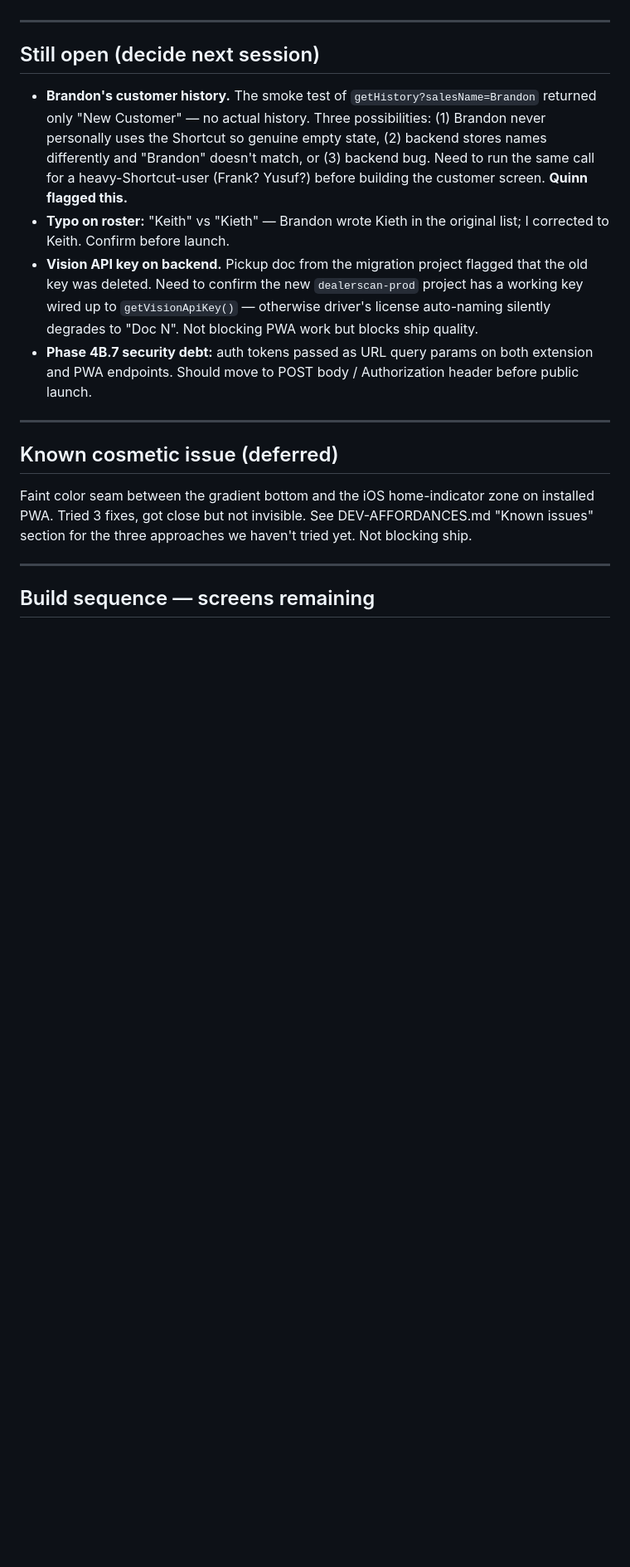
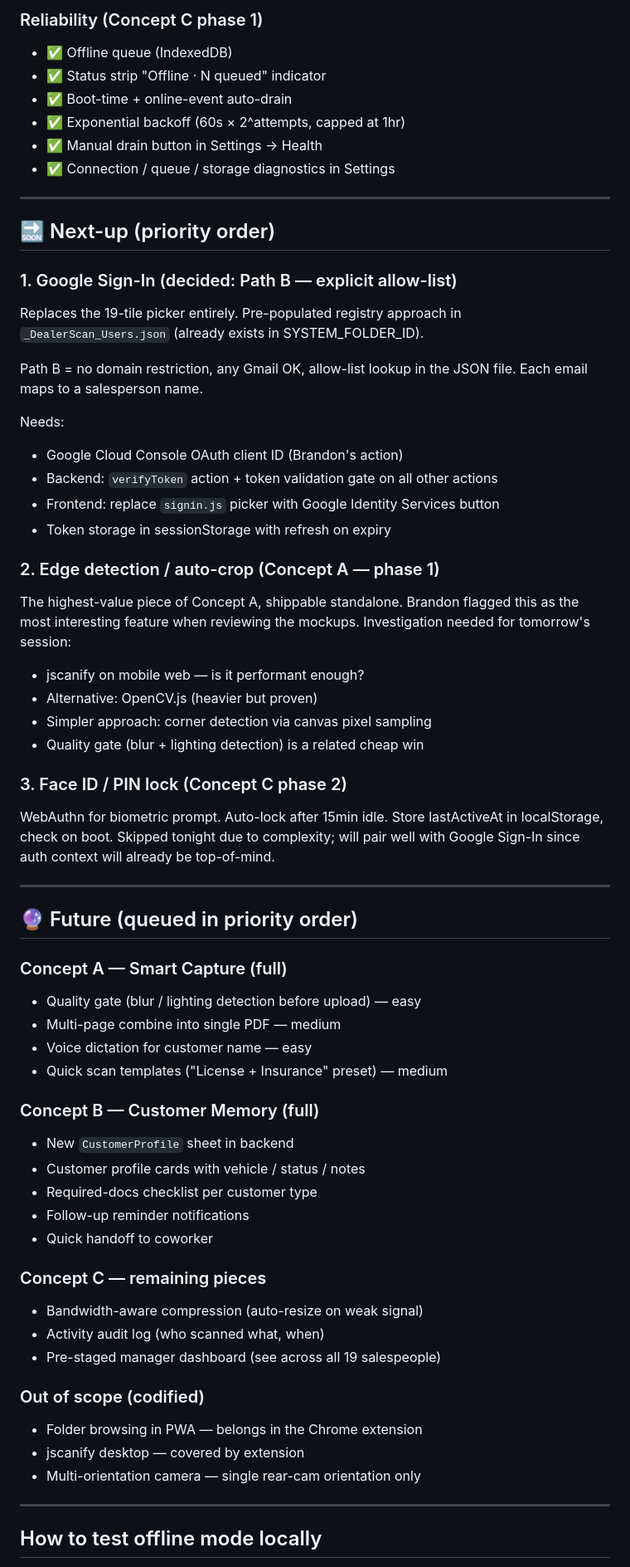
Before and after one commit to dealerscangit/dealerscan-pwa, a Markdown page: NEXT-SESSION-PICKUP.md, the part around one of its changes. Shown at 83% size. Rendered like a GitHub page; blank space fills up the shorter version.

```diff
--- a/NEXT-SESSION-PICKUP.md
+++ b/NEXT-SESSION-PICKUP.md
@@ -48,35 +134,71 @@ to keep the two concerns clean.
+### Reliability (Concept C phase 1)
+- ✅ Offline queue (IndexedDB)
+- ✅ Status strip "Offline · N queued" indicator
+- ✅ Boot-time + online-event auto-drain
+- ✅ Exponential backoff (60s × 2^attempts, capped at 1hr)
+- ✅ Manual drain button in Settings → Health
+- ✅ Connection / queue / storage diagnostics in Settings
 
 ---
 
-## Still open (decide next session)
+## 🔜 Next-up (priority order)
 
-- **Brandon's customer history.** The smoke test of `getHistory?salesName=Brandon`
-  returned only "New Customer" — no actual history. Three possibilities:
-  (1) Brandon never personally uses the Shortcut so genuine empty state,
-  (2) backend stores names differently and "Brandon" doesn't match, or
-  (3) backend bug. Need to run the same call for a heavy-Shortcut-user
-  (Frank? Yusuf?) before building the customer screen. **Quinn flagged this.**
-- **Typo on roster:** "Keith" vs "Kieth" — Brandon wrote Kieth in the original
-  list; I corrected to Keith. Confirm before launch.
-- **Vision API key on backend.** Pickup doc from the migration project flagged
-  that the old key was deleted. Need to confirm the new `dealerscan-prod`
-  project has a working key wired up to `getVisionApiKey()` — otherwise
-  driver's license auto-naming silently degrades to "Doc N". Not blocking
-  PWA work but blocks ship quality.
-- **Phase 4B.7 security debt:** auth tokens passed as URL query params on
-  both extension and PWA endpoints. Should move to POST body / Authorization
-  header before public launch.
+### 1. Google Sign-In (decided: Path B — explicit allow-list)
+Replaces the 19-tile picker entirely. Pre-populated registry approach
+in `_DealerScan_Users.json` (already exists in SYSTEM_FOLDER_ID).
+
+Path B = no domain restriction, any Gmail OK, allow-list lookup in the
+JSON file. Each email maps to a salesperson name.
+
+Needs:
+- Google Cloud Console OAuth client ID (Brandon's action)
+- Backend: `verifyToken` action + token validation gate on all other actions
+- Frontend: replace `signin.js` picker with Google Identity Services button
+- Token storage in sessionStorage with refresh on expiry
+
+### 2. Edge detection / auto-crop (Concept A — phase 1)
+The highest-value piece of Concept A, shippable standalone. Brandon
+flagged this as the most interesting feature when reviewing the
+mockups. Investigation needed for tomorrow's session:
+- jscanify on mobile web — is it performant enough?
+- Alternative: OpenCV.js (heavier but proven)
+- Simpler approach: corner detection via canvas pixel sampling
+- Quality gate (blur + lighting detection) is a related cheap win
+
+### 3. Face ID / PIN lock (Concept C phase 2)
+WebAuthn for biometric prompt. Auto-lock after 15min idle. Store
+lastActiveAt in localStorage, check on boot. Skipped tonight due to
+complexity; will pair well with Google Sign-In since auth context will
+already be top-of-mind.
 
 ---
 
-## Known cosmetic issue (deferred)
+## 🔮 Future (queued in priority order)
 
-Faint color seam between the gradient bottom and the iOS home-indicator zone
-on installed PWA. Tried 3 fixes, got close but not invisible. See
-DEV-AFFORDANCES.md "Known issues" section for the three approaches we haven't
-tried yet. Not blocking ship.
+### Concept A — Smart Capture (full)
+- Quality gate (blur / lighting detection before upload) — easy
+- Multi-page combine into single PDF — medium
+- Voice dictation for customer name — easy
+- Quick scan templates ("License + Insurance" preset) — medium
+
+### Concept B — Customer Memory (full)
+- New `CustomerProfile` sheet in backend
+- Customer profile cards with vehicle / status / notes
+- Required-docs checklist per customer type
+- Follow-up reminder notifications
+- Quick handoff to coworker
+
+### Concept C — remaining pieces
+- Bandwidth-aware compression (auto-resize on weak signal)
+- Activity audit log (who scanned what, when)
+- Pre-staged manager dashboard (see across all 19 salespeople)
+
+### Out of scope (codified)
+- Folder browsing in PWA — belongs in the Chrome extension
+- jscanify desktop — covered by extension
+- Multi-orientation camera — single rear-cam orientation only
 
 ---
 
-## Build sequence — screens remaining
+## How to test offline mode locally
 
```
Also changed, not shown: other parts of NEXT-SESSION-PICKUP.md (+136 -96 lines), SOLO-SESSION-LOG.md (+68 -0 lines).
